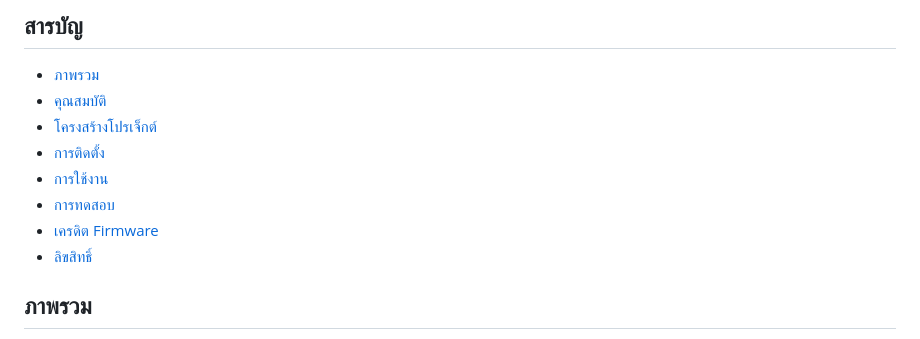
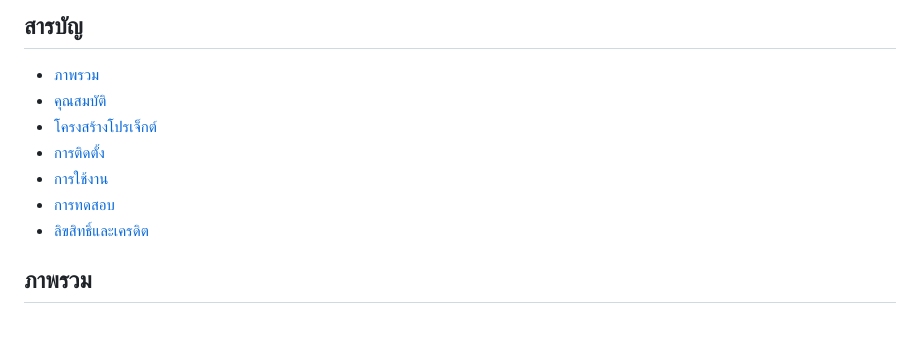
Before and after one commit to PhinyoZ/Project_Beacon, a Markdown page: README.md, the part around the change. GitHub-like rendering.

```diff
--- a/README.md
+++ b/README.md
@@ -9,8 +9,7 @@ Project Beacon เป็นระบบที่ใช้เทคโนโล
 - [การติดตั้ง](#การติดตั้ง)
 - [การใช้งาน](#การใช้งาน)
 - [การทดสอบ](#การทดสอบ)
-- [เครดิต Firmware](#เครดิต-firmware)
-- [ลิขสิทธิ์](#ลิขสิทธิ์)
+- [ลิขสิทธิ์และเครดิต](#ลิขสิทธิ์และเครดิต)
 
 ## ภาพรวม
 Project Beacon ถูกออกแบบมาเพื่อใช้ในหอพัก โดยมุ่งเน้นการตรวจสอบสถานะการเข้า-ออกของนักเรียนแบบอัตโนมัติผ่าน LINE Beacon ซึ่งทำให้สามารถดูแลความปลอดภัยของนักเรียนได้อย่างมีประสิทธิภาพ ข้อมูลที่ได้รับจาก Beacon จะถูกประมวลผลและแสดงผลผ่านเว็บแอปพลิเคชัน โดยผู้ใช้ระบบประกอบด้วยผู้ดูแลระบบ เจ้าหน้าที่หอพัก นักเรียน และผู้ปกครอง
```
